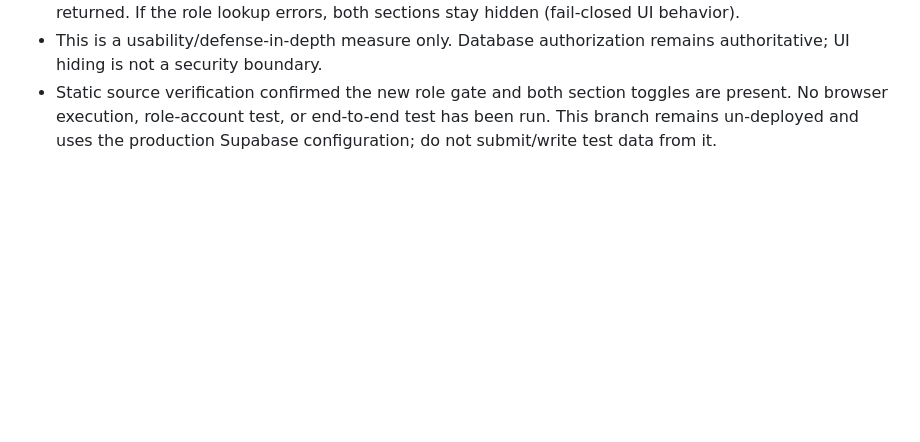
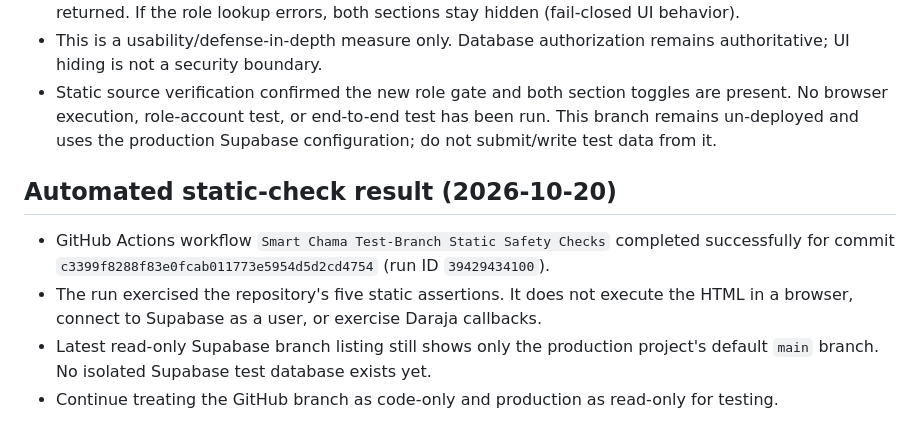
Before and after one commit to karkuresl-stack/Smart-chama, a Markdown page: docs/ISOLATED_TESTING_PLAN.md, the part around the change. GitHub-like rendering; blank space fills up the shorter version.

Commit message:
Record successful static safety checks and remaining isolation blocker

```diff
--- a/docs/ISOLATED_TESTING_PLAN.md
+++ b/docs/ISOLATED_TESTING_PLAN.md
@@ -98,3 +98,9 @@ Use a dedicated test project/branch and test accounts. Do not use the production
 - The committee-review and repayment sections are hidden unless a recognized loan-officer role is returned. If the role lookup errors, both sections stay hidden (fail-closed UI behavior).
 - This is a usability/defense-in-depth measure only. Database authorization remains authoritative; UI hiding is not a security boundary.
 - Static source verification confirmed the new role gate and both section toggles are present. No browser execution, role-account test, or end-to-end test has been run. This branch remains un-deployed and uses the production Supabase configuration; do not submit/write test data from it.
+
+## Automated static-check result (2026-10-20)
+- GitHub Actions workflow `Smart Chama Test-Branch Static Safety Checks` completed successfully for commit `c3399f8288f83e0fcab011773e5954d5d2cd4754` (run ID `39429434100`).
+- The run exercised the repository's five static assertions. It does not execute the HTML in a browser, connect to Supabase as a user, or exercise Daraja callbacks.
+- Latest read-only Supabase branch listing still shows only the production project's default `main` branch. No isolated Supabase test database exists yet.
+- Continue treating the GitHub branch as code-only and production as read-only for testing.
```
